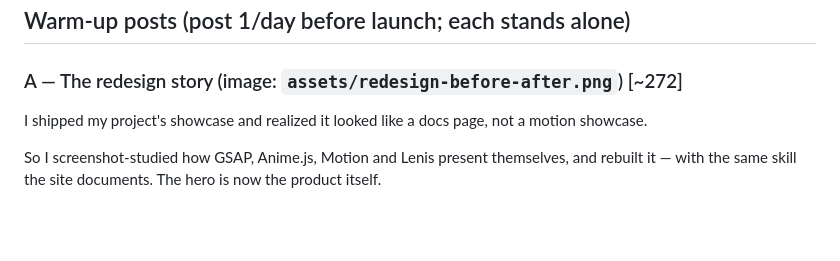
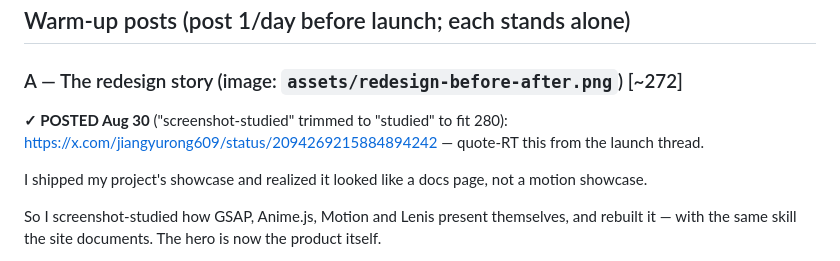
Before and after one commit to jiangyurong609/motion-pages, a Markdown page: launch/x-thread.md, the part around the change. GitHub-like rendering; blank space fills up the shorter version.

Commit message:
Launch tracker: warm-up post A live on X
Co-Authored-By: Claude Fable 5 <noreply@anthropic.com>
Claude-Session: https://claude.ai/code/session_01PwgNhrJr3eC73VUk861gos

```diff
--- a/launch/x-thread.md
+++ b/launch/x-thread.md
@@ -8,6 +8,9 @@ Two parts: **warm-up posts** (Aug 30–31, standalone, build-in-public voice) an
 ## Warm-up posts (post 1/day before launch; each stands alone)
 
 ### A — The redesign story (image: `assets/redesign-before-after.png`) [~272]
+
+**✓ POSTED Aug 30** ("screenshot-studied" trimmed to "studied" to fit 280):
+https://x.com/jiangyurong609/status/2094269215884894242 — quote-RT this from the launch thread.
 
 I shipped my project's showcase and realized it looked like a docs page, not a
 motion showcase.
```
